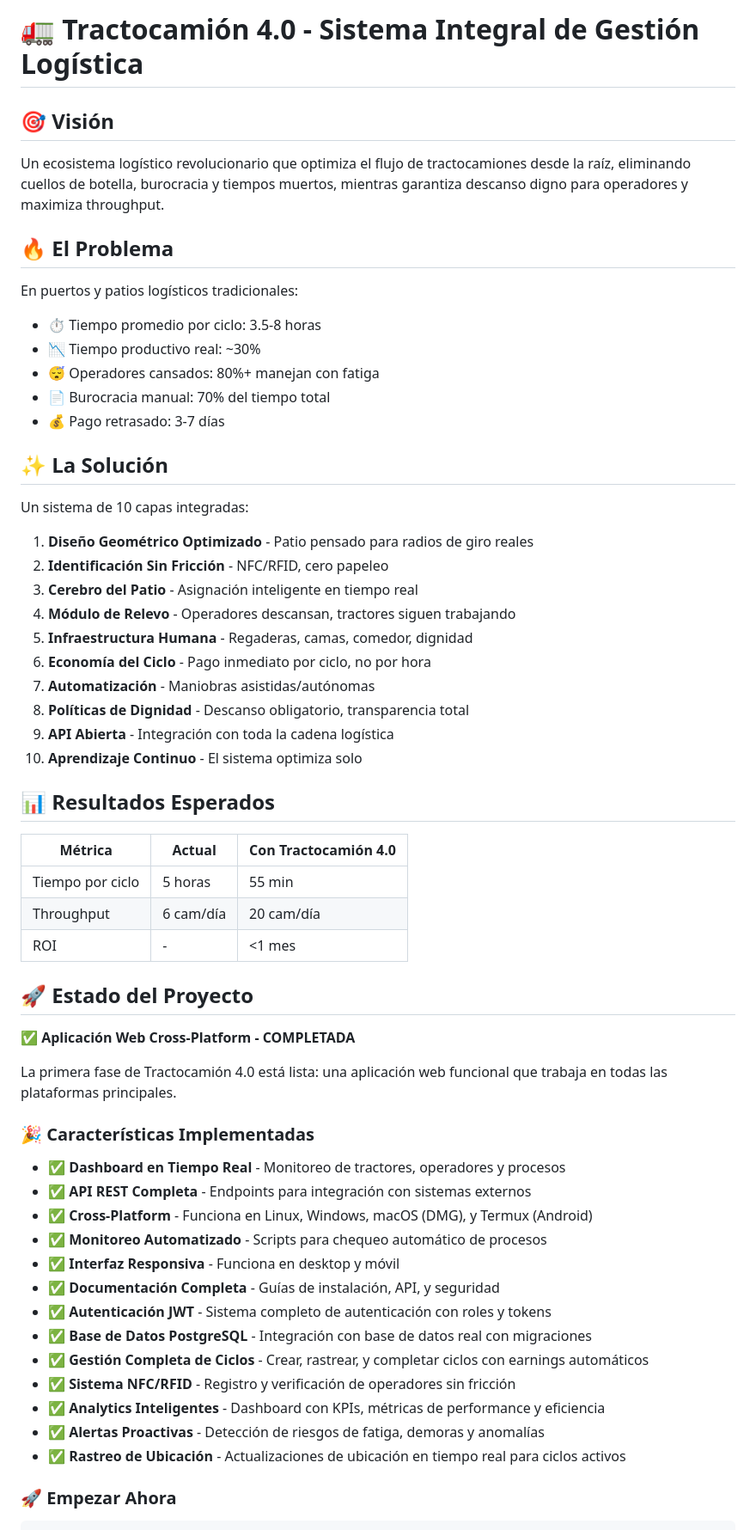
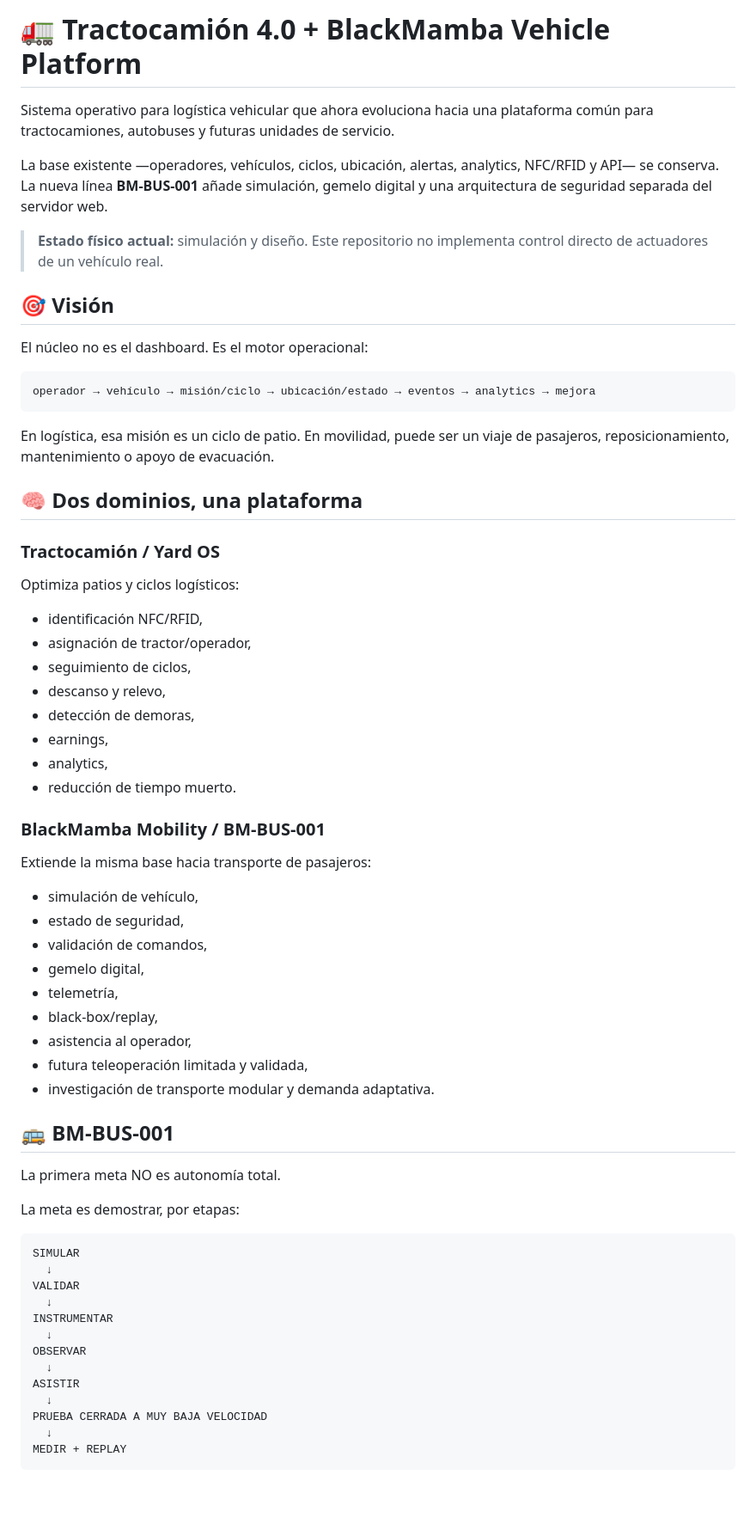
Before and after one commit to Blackmvmba88/tractocamion, a Markdown page: README.md, the part around one of its changes. Shown at 86% size. GitHub-like rendering; blank space fills up the shorter version.

````diff
--- a/README.md
+++ b/README.md
@@ -1,61 +1,69 @@
-# 🚛 Tractocamión 4.0 - Sistema Integral de Gestión Logística
+# 🚛 Tractocamión 4.0 + BlackMamba Vehicle Platform
+
+Sistema operativo para logística vehicular que ahora evoluciona hacia una plataforma común para tractocamiones, autobuses y futuras unidades de servicio.
+
+La base existente —operadores, vehículos, ciclos, ubicación, alertas, analytics, NFC/RFID y API— se conserva. La nueva línea **BM-BUS-001** añade simulación, gemelo digital y una arquitectura de seguridad separada del servidor web.
+
+> **Estado físico actual:** simulación y diseño. Este repositorio no implementa control directo de actuadores de un vehículo real.
 
 ## 🎯 Visión
 
-Un ecosistema logístico revolucionario que optimiza el flujo de tractocamiones desde la raíz, eliminando cuellos de botella, burocracia y tiempos muertos, mientras garantiza descanso digno para operadores y maximiza throughput.
+El núcleo no es el dashboard. Es el motor operacional:
 
-## 🔥 El Problema
+```text
+operador → vehículo → misión/ciclo → ubicación/estado → eventos → analytics → mejora
+```
 
-En puertos y patios logísticos tradicionales:
-- ⏱️ Tiempo promedio por ciclo: 3.5-8 horas
-- 📉 Tiempo productivo real: ~30%
-- 😴 Operadores cansados: 80%+ manejan con fatiga
-- 📄 Burocracia manual: 70% del tiempo total
-- 💰 Pago retrasado: 3-7 días
+En logística, esa misión es un ciclo de patio. En movilidad, puede ser un viaje de pasajeros, reposicionamiento, mantenimiento o apoyo de evacuación.
 
-## ✨ La Solución
+## 🧠 Dos dominios, una plataforma
 
-Un sistema de 10 capas integradas:
+### Tractocamión / Yard OS
 
-1. **Diseño Geométrico Optimizado** - Patio pensado para radios de giro reales
-2. **Identificación Sin Fricción** - NFC/RFID, cero papeleo
-3. **Cerebro del Patio** - Asignación inteligente en tiempo real
-4. **Módulo de Relevo** - Operadores descansan, tractores siguen trabajando
-5. **Infraestructura Humana** - Regaderas, camas, comedor, dignidad
-6. **Economía del Ciclo** - Pago inmediato por ciclo, no por hora
-7. **Automatización** - Maniobras asistidas/autónomas
-8. **Políticas de Dignidad** - Descanso obligatorio, transparencia total
-9. **API Abierta** - Integración con toda la cadena logística
-10. **Aprendizaje Continuo** - El sistema optimiza solo
+Optimiza patios y ciclos logísticos:
 
-## 📊 Resultados Esperados
+- identificación NFC/RFID,
+- asignación de tractor/operador,
+- seguimiento de ciclos,
+- descanso y relevo,
+- detección de demoras,
+- earnings,
+- analytics,
+- reducción de tiempo muerto.
 
-| Métrica | Actual | Con Tractocamión 4.0 |
-|---------|--------|---------------------|
-| Tiempo por ciclo | 5 horas | 55 min |
-| Throughput | 6 cam/día | 20 cam/día |
-| ROI | - | <1 mes |
+### BlackMamba Mobility / BM-BUS-001
 
-## 🚀 Estado del Proyecto
+Extiende la misma base hacia transporte de pasajeros:
 
-✅ **Aplicación Web Cross-Platform - COMPLETADA**
+- simulación de vehículo,
+- estado de seguridad,
+- validación de comandos,
+- gemelo digital,
+- telemetría,
+- black-box/replay,
+- asistencia al operador,
+- futura teleoperación limitada y validada,
+- investigación de transporte modular y demanda adaptativa.
 
-La primera fase de Tractocamión 4.0 está lista: una aplicación web funcional que trabaja en todas las plataformas principales.
+## 🚌 BM-BUS-001
 
-### 🎉 Características Implementadas
+La primera meta NO es autonomía total.
 
-- ✅ **Dashboard en Tiempo Real** - Monitoreo de tractores, operadores y procesos
-- ✅ **API REST Completa** - Endpoints para integración con sistemas externos
-- ✅ **Cross-Platform** - Funciona en Linux, Windows, macOS (DMG), y Termux (Android)
-- ✅ **Monitoreo Automatizado** - Scripts para chequeo automático de procesos
-- ✅ **Interfaz Responsiva** - Funciona en desktop y móvil
-- ✅ **Documentación Completa** - Guías de instalación, API, y seguridad
-- ✅ **Autenticación JWT** - Sistema completo de autenticación con roles y tokens
-- ✅ **Base de Datos PostgreSQL** - Integración con base de datos real con migraciones
-- ✅ **Gestión Completa de Ciclos** - Crear, rastrear, y completar ciclos con earnings automáticos
-- ✅ **Sistema NFC/RFID** - Registro y verificación de operadores sin fricción
-- ✅ **Analytics Inteligentes** - Dashboard con KPIs, métricas de performance y eficiencia
-- ✅ **Alertas Proactivas** - Detección de riesgos de fatiga, demoras y anomalías
-- ✅ **Rastreo de Ubicación** - Actualizaciones de ubicación en tiempo real para ciclos activos
+La meta es demostrar, por etapas:
 
-### 🚀 Empezar Ahora
+```text
+SIMULAR
+  ↓
+VALIDAR
+  ↓
+INSTRUMENTAR
+  ↓
+OBSERVAR
+  ↓
+ASISTIR
+  ↓
+PRUEBA CERRADA A MUY BAJA VELOCIDAD
+  ↓
+MEDIR + REPLAY
+```
+
````
Also changed, not shown: other parts of README.md (+166 -54 lines).
